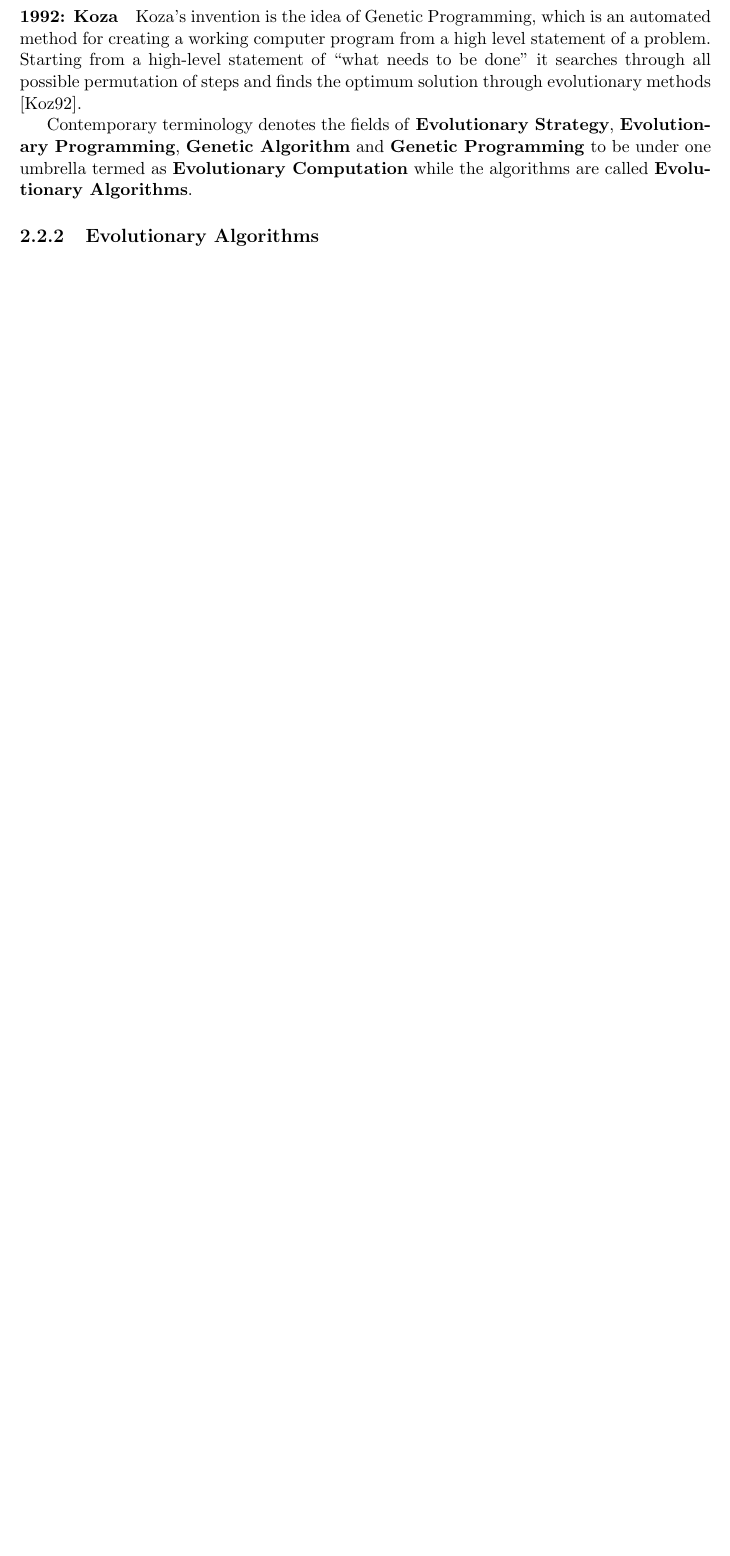
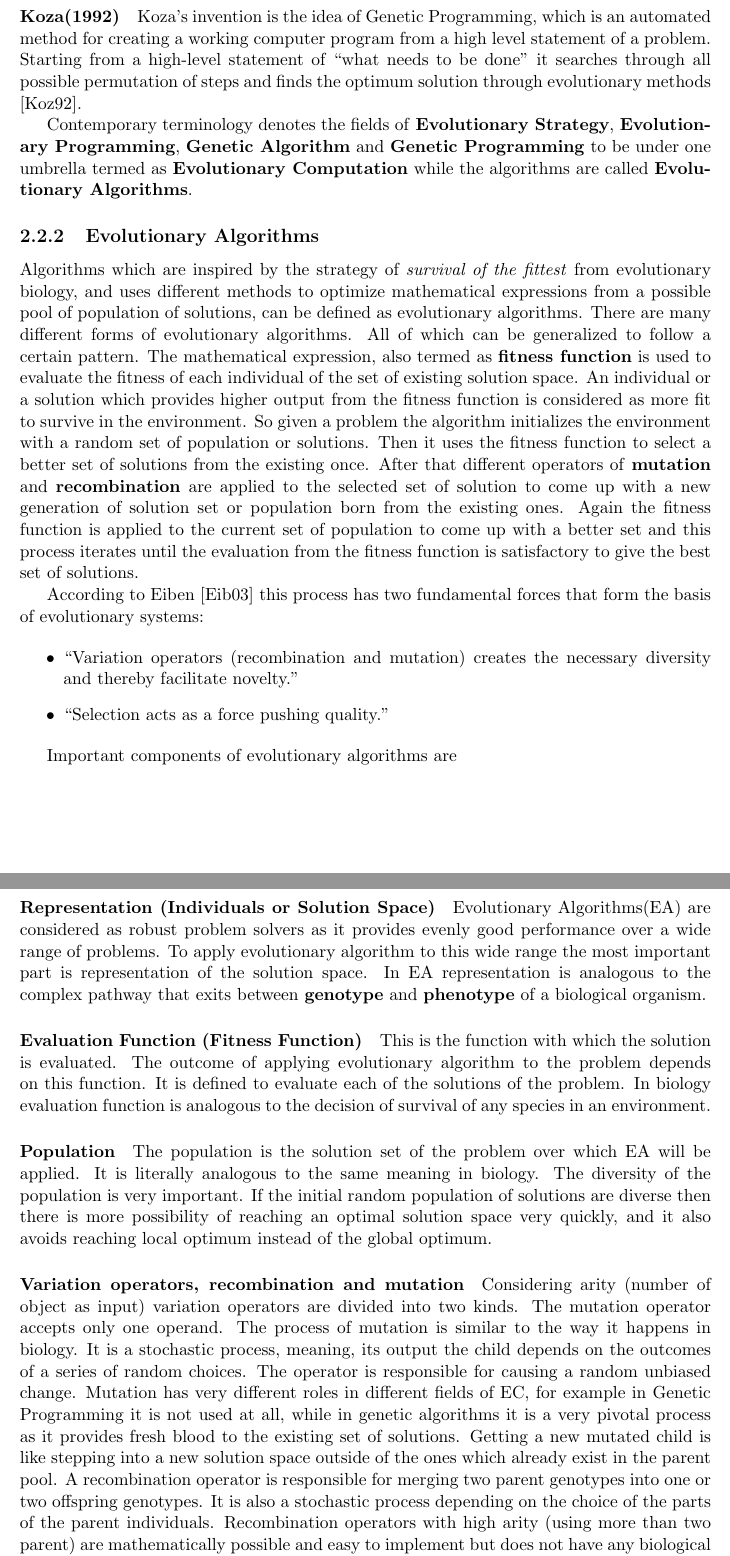
Before and after one commit to mohiul/mimicry, a LaTeX thesis (docs/tex/thesis.tex, which reads docs/tex/review.tex): part of page 8 of 54 before the commit and two parts of pages 8 and 9 of 56 after it, the two joined at a grey line, cut so that both start at the same text, the shorter picture padded with empty space. Compiled offline with pdfLaTeX.

Commit message:
Evolutionary algorithms.

```diff
--- a/docs/tex/review.tex
+++ b/docs/tex/review.tex
@@ -29,11 +29,33 @@ A seminal work that merged the fields of evolutionary computation and computatio
 Perhaps the most significant work in terms of applications in the field of evolutionary computation comes from the inventor of genetic algorithms, John H. Holland. His ground breaking book ``Adaptation in natural and artificial systems" \cite{holland1975} is where he developed \textit{The Schema Theorem} which is the foundation for explanation of the power of Genetic Algorithms.
 
-\paragraph{1992: Koza}
+\paragraph{Koza(1992)}
 Koza's invention is the idea of Genetic Programming, which is an automated method for creating a working computer program from a high level statement of a problem. Starting from a high-level statement of ``what needs to be done" it searches through all possible permutation of steps and finds the optimum solution through evolutionary methods \cite{koza1992}.
 
 Contemporary terminology denotes the fields of \textbf{Evolutionary Strategy}, \textbf{Evolutionary Programming}, \textbf{Genetic Algorithm} and \textbf{Genetic Programming} to be under one umbrella termed as \textbf{Evolutionary Computation} while the algorithms are called \textbf{Evolutionary Algorithms}.
 
 \subsection{Evolutionary Algorithms}
+Algorithms which are inspired by the strategy of \textit{survival of the fittest} from evolutionary biology, and uses different methods to optimize mathematical expressions from a possible pool of population of solutions, can be defined as evolutionary algorithms. There are many different forms of evolutionary algorithms. All of which can be generalized to follow a certain pattern. The mathematical expression, also termed as \textbf{fitness function} is used to evaluate the fitness of each individual of the set of existing solution space. An individual or a solution which provides higher output from the fitness function is considered as more fit to survive in the environment. So given a problem the algorithm initializes the environment with a random set of population or solutions. Then it uses the fitness function to select a better set of solutions from the existing once. After that different operators of \textbf{mutation} and \textbf{recombination} are applied to the selected set of solution to come up with a new generation of solution set or population born from the existing ones. Again the fitness function is applied to the current set of population to come up with a better set and this process iterates until the evaluation from the fitness function is satisfactory to give the best set of solutions.
+
+According to Eiben \cite{eiben2003} this process has two fundamental forces that form the basis of evolutionary systems:
+
+\begin{itemize}
+	\item ``Variation operators (recombination and mutation) creates the necessary diversity and thereby facilitate novelty."
+	\item ``Selection acts as a force pushing quality."
+\end{itemize}
+
+Important components of evolutionary algorithms are
+
+\paragraph{Representation (Individuals or Solution Space)}
+Evolutionary Algorithms(EA) are considered as robust problem solvers as it provides evenly good performance over a wide range of problems. To apply evolutionary algorithm to this wide range the most important part is representation of the solution space. In EA representation is analogous to the complex pathway that exits between \textbf{genotype} and \textbf{phenotype} of a biological organism.
+
+\paragraph{Evaluation Function (Fitness Function)}
+This is the function with which the solution is evaluated. The outcome of applying evolutionary algorithm to the problem depends on this function. It is defined to evaluate each of the solutions of the problem. In biology evaluation function is analogous to the decision of survival of any species in an environment.
+
+\paragraph{Population}
+The population is the solution set of the problem over which EA will be applied. It is literally analogous to the same meaning in biology. The diversity of the population is very important. If the initial random population of solutions are diverse then there is more possibility of reaching an optimal solution space very quickly, and it also avoids reaching local optimum instead of the global optimum.
+
+\paragraph{Variation operators, recombination and mutation}
+Considering arity (number of object as input) variation operators are divided into two kinds. The mutation operator accepts only one operand. The process of mutation is similar to the way it happens in biology. It is a stochastic process, meaning, its output the child depends on the outcomes of a series of random choices. The operator is responsible for causing a random unbiased change. Mutation has very different roles in different fields of EC, for example in Genetic Programming it is not used at all, while in genetic algorithms it is a very pivotal process as it provides fresh blood to the existing set of solutions. Getting a new mutated child is like stepping into a new solution space outside of the ones which already exist in the parent pool. A recombination operator is responsible for merging two parent genotypes into one or two offspring genotypes. It is also a stochastic process depending on the choice of the parts of the parent individuals. Recombination operators with high arity (using more than two parent) are mathematically possible and easy to implement but does not have any biological equivalent. According to Eiben \cite{eiben2003} ``the principle behind recombination is simple - by mating two individuals with different but desirable features, we can produce an offspring that combines both of those features." It is important that variation operators are defined based on the representation of the problem under consideration.
 
 \subsection{Evolutionary Strategies}
 
```
Also changed, not shown: docs/tex/review.tex (10 more changed lines).
